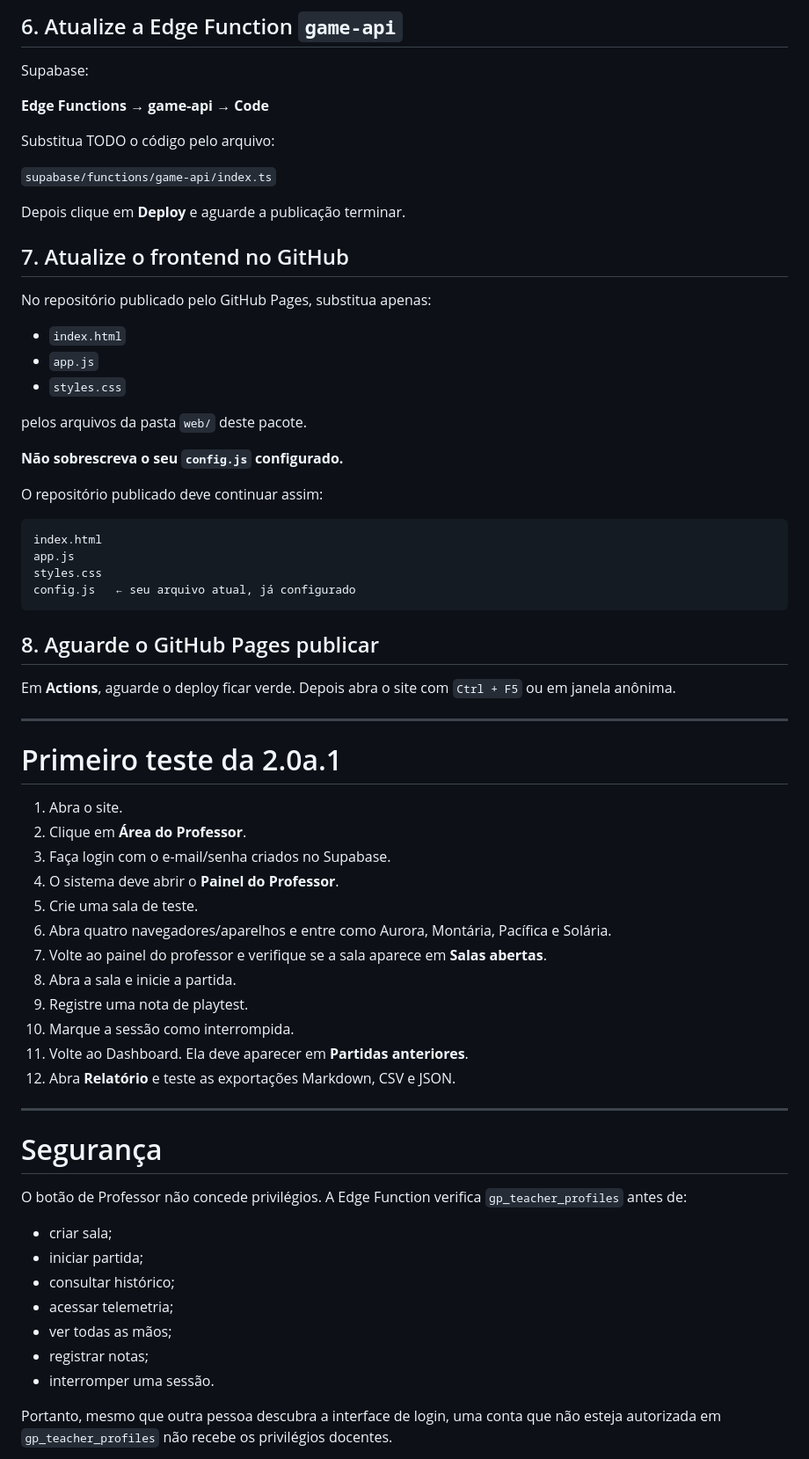
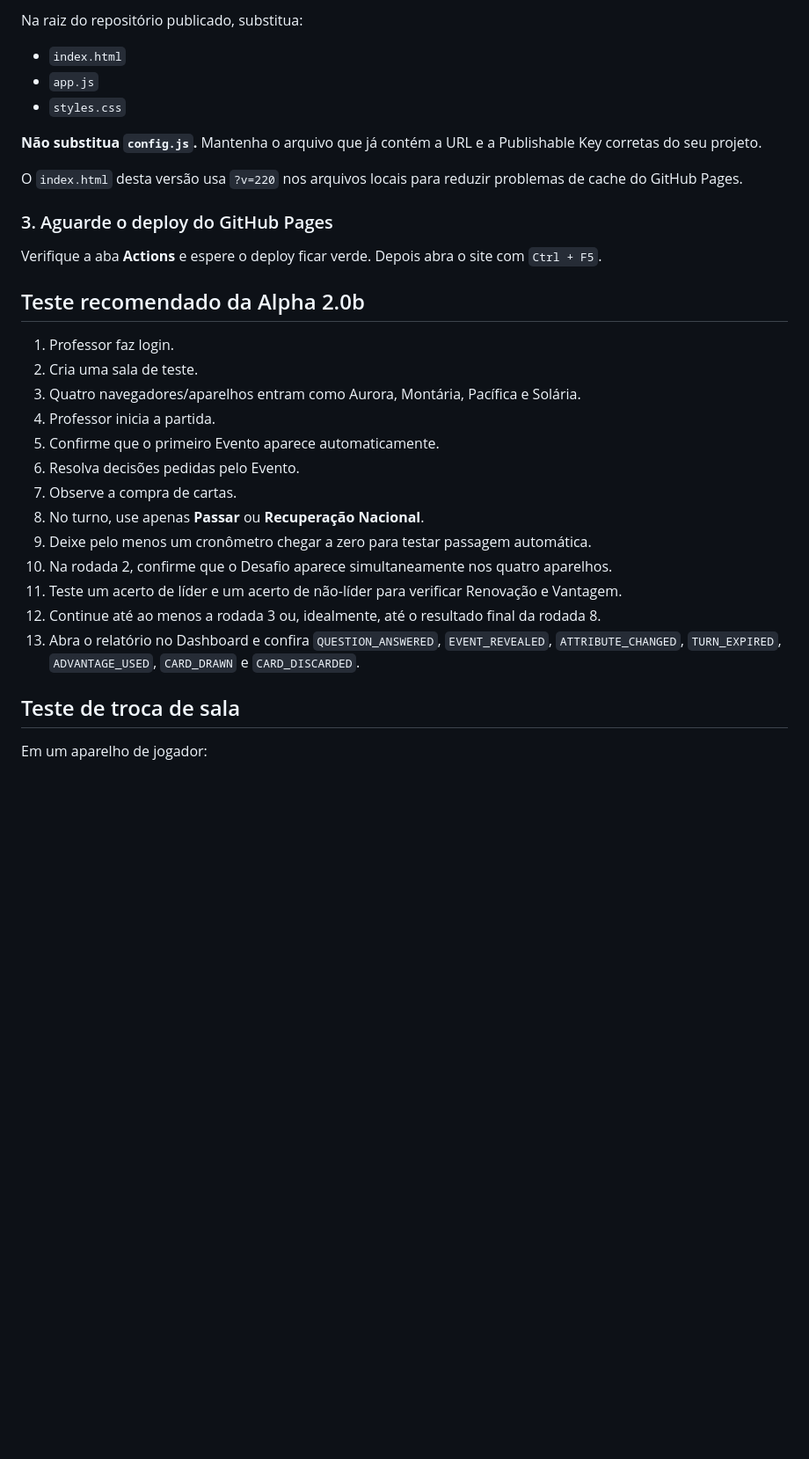
Before and after one commit to gilberto-olimpio/geopoder, a Markdown page: README.md, the part around one of its changes. Shown at 88% size. GitHub-like rendering; blank space fills up the shorter version.

````diff
--- a/README.md
+++ b/README.md
@@ -67,70 +56,34 @@ As salas de teste que você criou anteriormente pertencem ao usuário anônimo u
-## 6. Atualize a Edge Function `game-api`
-
-Supabase:
-
-**Edge Functions → game-api → Code**
-
-Substitua TODO o código pelo arquivo:
-
-`supabase/functions/game-api/index.ts`
-
-Depois clique em **Deploy** e aguarde a publicação terminar.
-
-## 7. Atualize o frontend no GitHub
-
-No repositório publicado pelo GitHub Pages, substitua apenas:
+Na raiz do repositório publicado, substitua:
 
 - `index.html`
 - `app.js`
 - `styles.css`
 
-pelos arquivos da pasta `web/` deste pacote.
+**Não substitua `config.js`.** Mantenha o arquivo que já contém a URL e a Publishable Key corretas do seu projeto.
 
-**Não sobrescreva o seu `config.js` configurado.**
+O `index.html` desta versão usa `?v=220` nos arquivos locais para reduzir problemas de cache do GitHub Pages.
 
-O repositório publicado deve continuar assim:
+### 3. Aguarde o deploy do GitHub Pages
 
-```text
-index.html
-app.js
-styles.css
-config.js   ← seu arquivo atual, já configurado
-```
+Verifique a aba **Actions** e espere o deploy ficar verde. Depois abra o site com `Ctrl + F5`.
 
-## 8. Aguarde o GitHub Pages publicar
+## Teste recomendado da Alpha 2.0b
 
-Em **Actions**, aguarde o deploy ficar verde. Depois abra o site com `Ctrl + F5` ou em janela anônima.
+1. Professor faz login.
+2. Cria uma sala de teste.
+3. Quatro navegadores/aparelhos entram como Aurora, Montária, Pacífica e Solária.
+4. Professor inicia a partida.
+5. Confirme que o primeiro Evento aparece automaticamente.
+6. Resolva decisões pedidas pelo Evento.
+7. Observe a compra de cartas.
+8. No turno, use apenas **Passar** ou **Recuperação Nacional**.
+9. Deixe pelo menos um cronômetro chegar a zero para testar passagem automática.
+10. Na rodada 2, confirme que o Desafio aparece simultaneamente nos quatro aparelhos.
+11. Teste um acerto de líder e um acerto de não-líder para verificar Renovação e Vantagem.
+12. Continue até ao menos a rodada 3 ou, idealmente, até o resultado final da rodada 8.
+13. Abra o relatório no Dashboard e confira `QUESTION_ANSWERED`, `EVENT_REVEALED`, `ATTRIBUTE_CHANGED`, `TURN_EXPIRED`, `ADVANTAGE_USED`, `CARD_DRAWN` e `CARD_DISCARDED`.
 
----
+## Teste de troca de sala
 
-# Primeiro teste da 2.0a.1
+Em um aparelho de jogador:
 
-1. Abra o site.
-2. Clique em **Área do Professor**.
-3. Faça login com o e-mail/senha criados no Supabase.
-4. O sistema deve abrir o **Painel do Professor**.
-5. Crie uma sala de teste.
-6. Abra quatro navegadores/aparelhos e entre como Aurora, Montária, Pacífica e Solária.
-7. Volte ao painel do professor e verifique se a sala aparece em **Salas abertas**.
-8. Abra a sala e inicie a partida.
-9. Registre uma nota de playtest.
-10. Marque a sessão como interrompida.
-11. Volte ao Dashboard. Ela deve aparecer em **Partidas anteriores**.
-12. Abra **Relatório** e teste as exportações Markdown, CSV e JSON.
-
----
-
-# Segurança
-
-O botão de Professor não concede privilégios. A Edge Function verifica `gp_teacher_profiles` antes de:
-
-- criar sala;
-- iniciar partida;
-- consultar histórico;
-- acessar telemetria;
-- ver todas as mãos;
-- registrar notas;
-- interromper uma sessão.
-
-Portanto, mesmo que outra pessoa descubra a interface de login, uma conta que não esteja autorizada em `gp_teacher_profiles` não recebe os privilégios docentes.
-
````
Also changed, not shown: other parts of README.md (+45 -74 lines).
